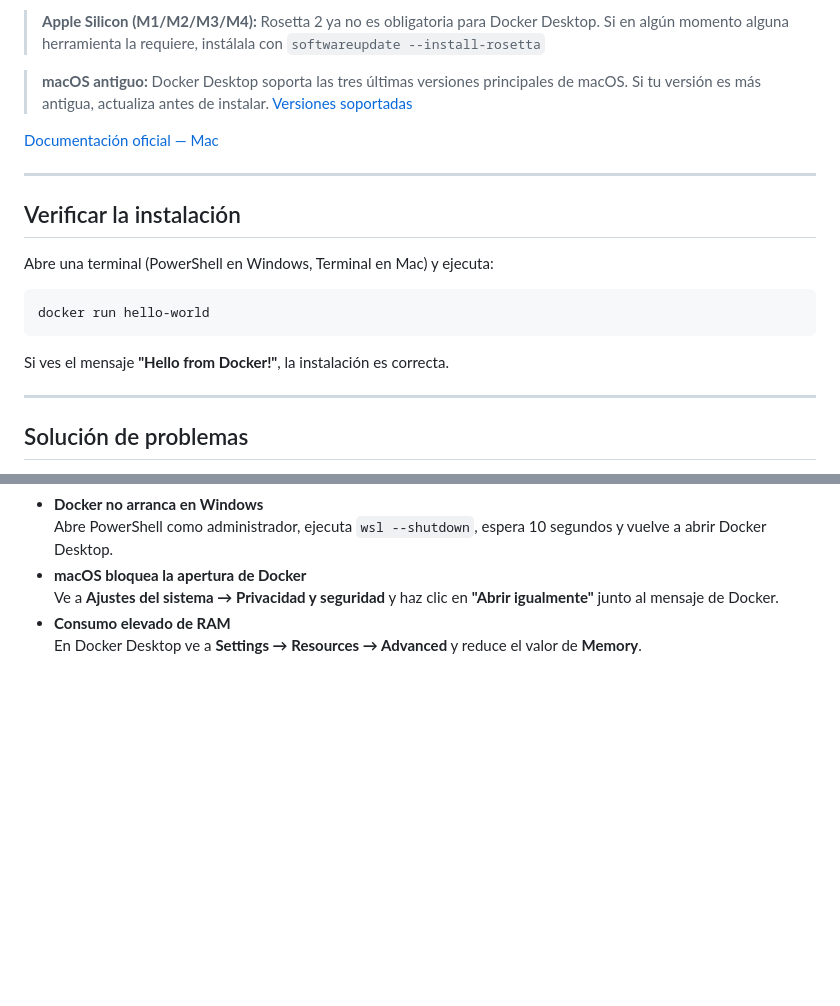
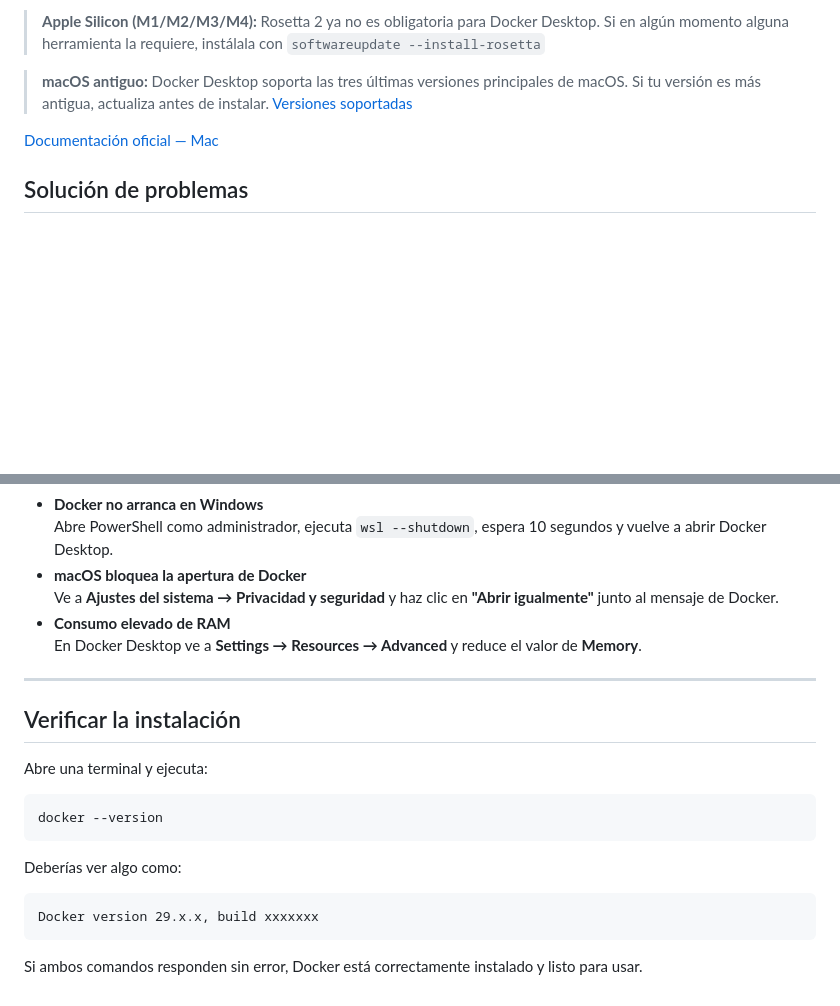
Before and after one commit to Lemoncode/formacion-ciclo-alan-turing, a Markdown page: 00-guia/01-instalacion-docker-desktop.md, 2 parts joined by grey strips. Drawn GitHub-style; blank space fills up the shorter version.

Commit message:
Update installation guide: modify verification steps for Docker installation and improve clarity

````diff
--- a/00-guia/01-instalacion-docker-desktop.md
+++ b/00-guia/01-instalacion-docker-desktop.md
@@ -117,20 +117,6 @@ Cuando el icono de la ballena en la barra de menús deje de animarse y muestre *
 
 [Documentación oficial — Mac](https://docs.docker.com/desktop/setup/install/mac-install/)
 
----
-
-## Verificar la instalación
-
-Abre una terminal (PowerShell en Windows, Terminal en Mac) y ejecuta:
-
-```bash
-docker run hello-world
-```
-
-Si ves el mensaje **"Hello from Docker!"**, la instalación es correcta.
-
----
-
 ## Solución de problemas
 
 - **"WSL 2 installation is incomplete"**
@@ -143,3 +129,21 @@ Si ves el mensaje **"Hello from Docker!"**, la instalación es correcta.
   Ve a **Ajustes del sistema → Privacidad y seguridad** y haz clic en **"Abrir igualmente"** junto al mensaje de Docker.
 - **Consumo elevado de RAM**
   En Docker Desktop ve a **Settings → Resources → Advanced** y reduce el valor de **Memory**.
+
+---
+
+## Verificar la instalación
+
+Abre una terminal y ejecuta:
+
+```bash
+docker --version
+```
+
+Deberías ver algo como:
+
+```
+Docker version 29.x.x, build xxxxxxx
+```
+
+Si ambos comandos responden sin error, Docker está correctamente instalado y listo para usar.
````
